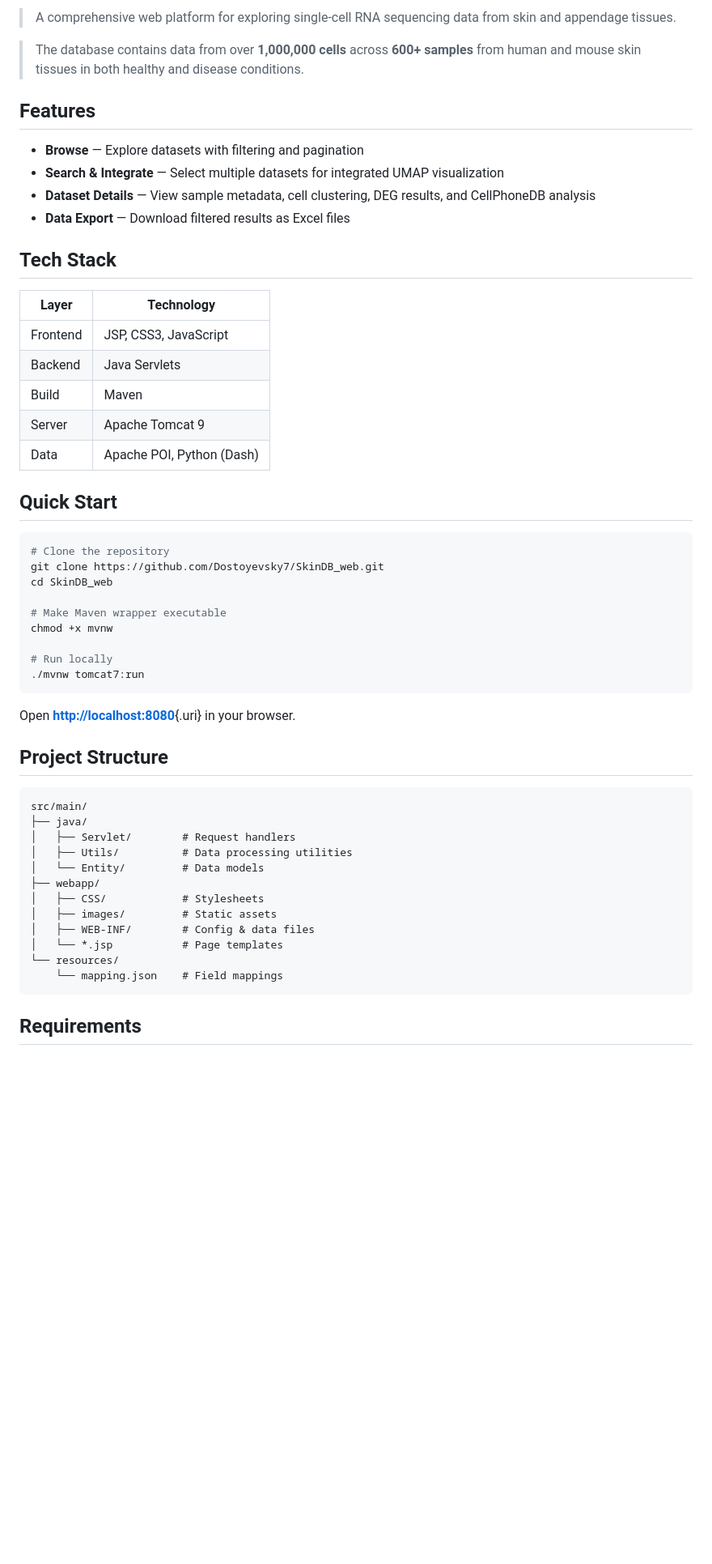
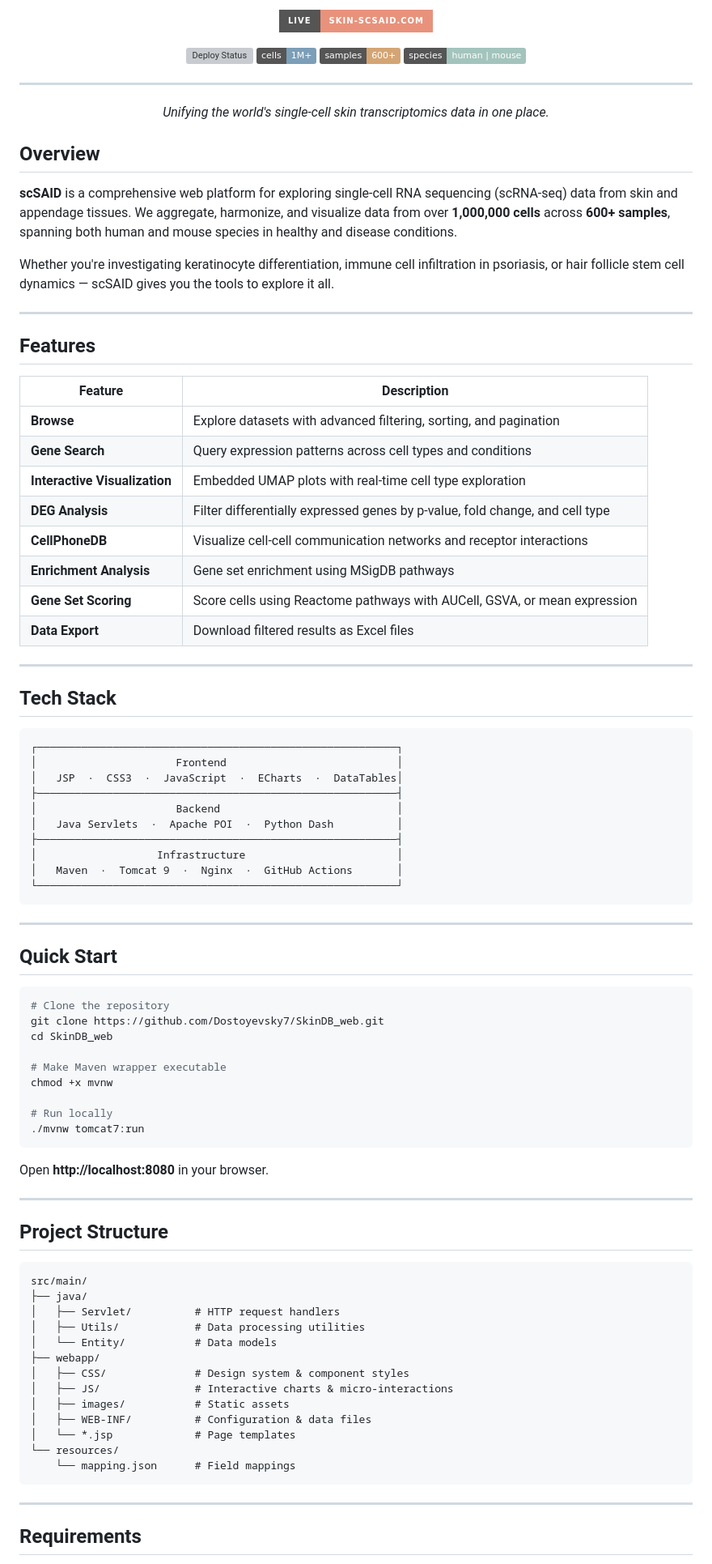
Before and after one commit to Dostoyevsky7/SkinDB_web, a Markdown page: README.md, the part around one of its changes. Shown at 81% size. Drawn GitHub-style; badges without logos; blank space fills up the shorter version; grey boxes are pictures that could not be loaded.

Commit message:
Redesign README with modern styling and badges
- Centered header with logo and tagline
- Added colorful badges for live site, cells, samples, species
- Expanded features table with all analysis modules
- ASCII art tech stack visualization
- Cleaner section organization with horizontal rules

Co-Authored-By: Claude Opus 4.6 <noreply@anthropic.com>

````diff
--- a/README.md
+++ b/README.md
@@ -6,30 +10,68 @@ https://skin-scsaid.com/
 
-> A comprehensive web platform for exploring single-cell RNA sequencing data from skin and appendage tissues.
+<p align="center">
+  <a href="https://skin-scsaid.com/">
+    <img src="https://img.shields.io/badge/Live-skin--scsaid.com-e8927c?style=for-the-badge&logo=safari&logoColor=white" alt="Live Site"/>
+  </a>
+</p>
 
-> The database contains data from over **1,000,000 cells** across **600+ samples** from human and mouse skin tissues in both healthy and disease conditions.
+<p align="center">
+  <a href="https://github.com/Dostoyevsky7/SkinDB_web/actions/workflows/deploy.yml">
+    <img src="https://github.com/Dostoyevsky7/SkinDB_web/actions/workflows/deploy.yml/badge.svg" alt="Deploy Status"/>
+  </a>
+  <img src="https://img.shields.io/badge/cells-1M%2B-7c9eb8" alt="Cells"/>
+  <img src="https://img.shields.io/badge/samples-600%2B-d4a574" alt="Samples"/>
+  <img src="https://img.shields.io/badge/species-human%20%7C%20mouse-a3c4bc" alt="Species"/>
+</p>
 
+---
 
+<p align="center">
+  <em>Unifying the world's single-cell skin transcriptomics data in one place.</em>
+</p>
+
+## Overview
+
+**scSAID** is a comprehensive web platform for exploring single-cell RNA sequencing (scRNA-seq) data from skin and appendage tissues. We aggregate, harmonize, and visualize data from over **1,000,000 cells** across **600+ samples**, spanning both human and mouse species in healthy and disease conditions.
+
+Whether you're investigating keratinocyte differentiation, immune cell infiltration in psoriasis, or hair follicle stem cell dynamics — scSAID gives you the tools to explore it all.
+
+---
 
 ## Features
 
--   **Browse** — Explore datasets with filtering and pagination
--   **Search & Integrate** — Select multiple datasets for integrated UMAP visualization
--   **Dataset Details** — View sample metadata, cell clustering, DEG results, and CellPhoneDB analysis
--   **Data Export** — Download filtered results as Excel files
+| Feature | Description |
+|---------|-------------|
+| **Browse** | Explore datasets with advanced filtering, sorting, and pagination |
+| **Gene Search** | Query expression patterns across cell types and conditions |
+| **Interactive Visualization** | Embedded UMAP plots with real-time cell type exploration |
+| **DEG Analysis** | Filter differentially expressed genes by p-value, fold change, and cell type |
+| **CellPhoneDB** | Visualize cell-cell communication networks and receptor interactions |
+| **Enrichment Analysis** | Gene set enrichment using MSigDB pathways |
+| **Gene Set Scoring** | Score cells using Reactome pathways with AUCell, GSVA, or mean expression |
+| **Data Export** | Download filtered results as Excel files |
+
+---
 
 ## Tech Stack
 
-| Layer    | Technology                |
-|----------|---------------------------|
-| Frontend | JSP, CSS3, JavaScript     |
-| Backend  | Java Servlets             |
-| Build    | Maven                     |
-| Server   | Apache Tomcat 9           |
-| Data     | Apache POI, Python (Dash) |
+```
+┌─────────────────────────────────────────────────────────┐
+│                      Frontend                           │
+│   JSP  ·  CSS3  ·  JavaScript  ·  ECharts  ·  DataTables│
+├─────────────────────────────────────────────────────────┤
+│                      Backend                            │
+│   Java Servlets  ·  Apache POI  ·  Python Dash          │
+├─────────────────────────────────────────────────────────┤
+│                   Infrastructure                        │
+│   Maven  ·  Tomcat 9  ·  Nginx  ·  GitHub Actions       │
+└─────────────────────────────────────────────────────────┘
+```
+
+---
 
 ## Quick Start
 
-``` bash
+```bash
 # Clone the repository
 git clone https://github.com/Dostoyevsky7/SkinDB_web.git
 cd SkinDB_web
@@ -41,24 +83,29 @@ chmod +x mvnw
 ./mvnw tomcat7:run
 ```
 
-Open [**http://localhost:8080**](http://localhost:8080){.uri} in your browser.
+Open **http://localhost:8080** in your browser.
+
+---
 
 ## Project Structure
 
 ```
 src/main/
 ├── java/
-│   ├── Servlet/        # Request handlers
-│   ├── Utils/          # Data processing utilities
-│   └── Entity/         # Data models
+│   ├── Servlet/          # HTTP request handlers
+│   ├── Utils/            # Data processing utilities
+│   └── Entity/           # Data models
 ├── webapp/
-│   ├── CSS/            # Stylesheets
-│   ├── images/         # Static assets
-│   ├── WEB-INF/        # Config & data files
-│   └── *.jsp           # Page templates
+│   ├── CSS/              # Design system & component styles
+│   ├── JS/               # Interactive charts & micro-interactions
+│   ├── images/           # Static assets
+│   ├── WEB-INF/          # Configuration & data files
+│   └── *.jsp             # Page templates
 └── resources/
-    └── mapping.json    # Field mappings
+    └── mapping.json      # Field mappings
 ```
+
+---
 
 ## Requirements
 
````
Also changed, not shown: other parts of README.md (+24 -27 lines).
